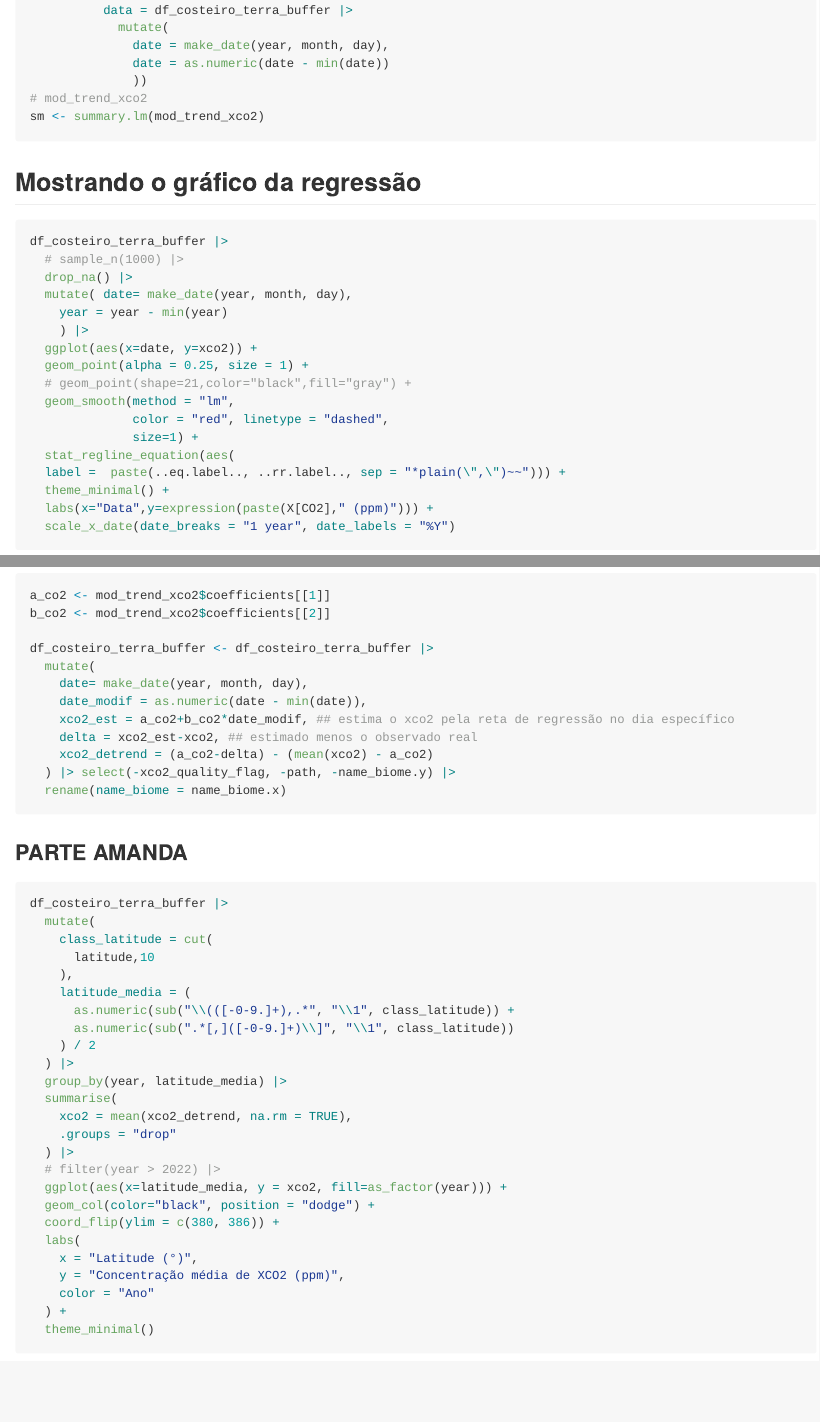
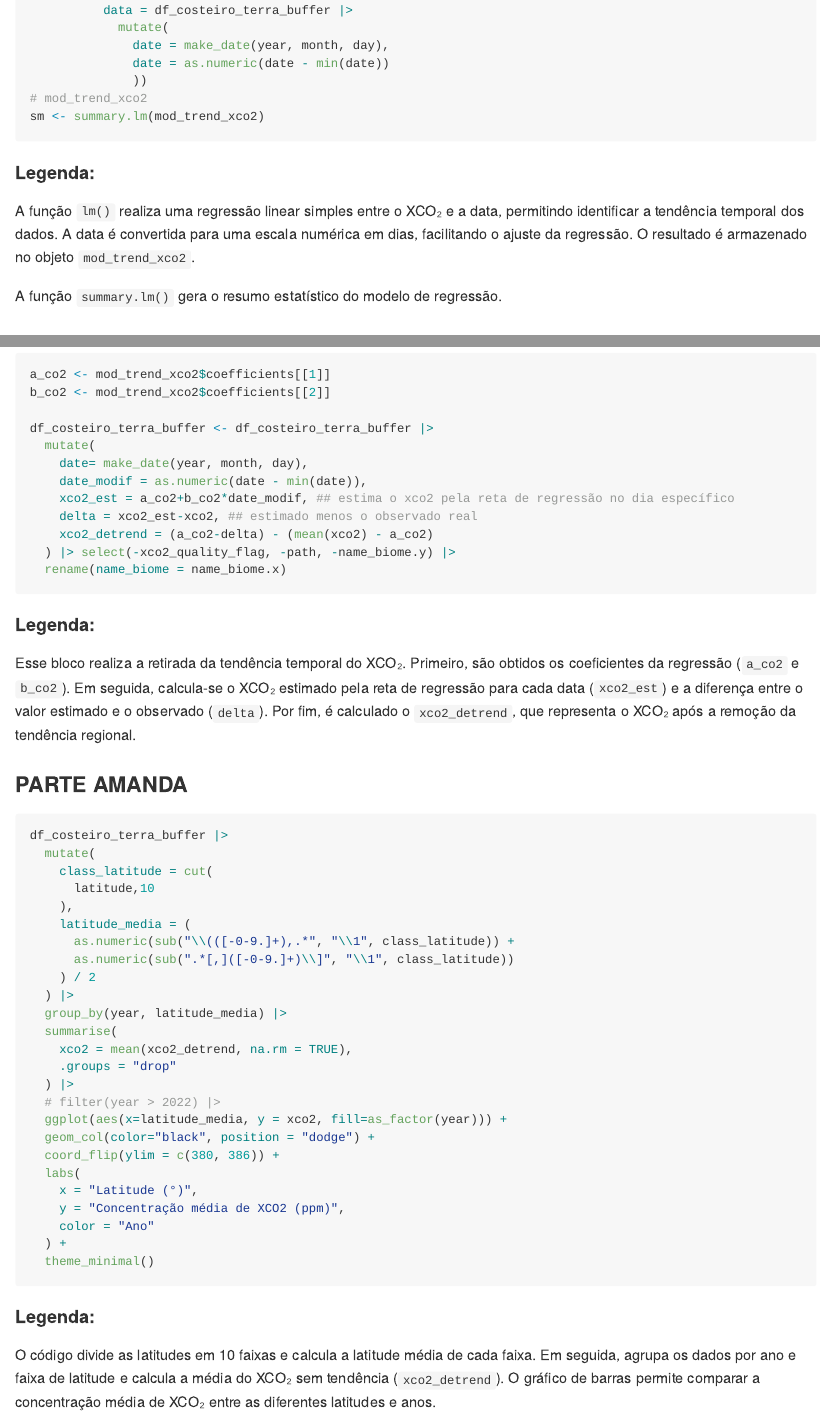
Before and after one commit to amandaagravena/projeto-agravena, an R Markdown document (README.Rmd): the page in a window 1100 px wide, from 15070 px down, and a second part further down, joined at a grey line. The pictures show the output file README.md that the author committed with the source, drawn offline in the style of GitHub; long lines of code are wrapped.

Commit message:
Atualização legendas

````diff
--- a/README.Rmd
+++ b/README.Rmd
@@ -614,6 +614,14 @@ mod_trend_xco2 <- lm(xco2 ~ date,
 # mod_trend_xco2
 sm <- summary.lm(mod_trend_xco2)
 ```
+
+#### Legenda:
+
+A função `lm()` realiza uma regressão linear simples entre o XCO₂ e a data, permitindo identificar a tendência temporal dos dados. A data é convertida para uma escala numérica em dias, facilitando o ajuste da regressão. O resultado é armazenado no objeto `mod_trend_xco2`.
+
+A função `summary.lm()` gera o resumo estatístico do modelo de regressão.
+
+
 ## Mostrando o gráfico da regressão
 ```{r}
 df_costeiro_terra_buffer |>
@@ -653,6 +664,9 @@ df_costeiro_terra_buffer <- df_costeiro_terra_buffer |>
   rename(name_biome = name_biome.x)
 ```
 
+#### Legenda:
+
+Esse bloco realiza a retirada da tendência temporal do XCO₂. Primeiro, são obtidos os coeficientes da regressão (`a_co2` e `b_co2`). Em seguida, calcula-se o XCO₂ estimado pela reta de regressão para cada data (`xco2_est`) e a diferença entre o valor estimado e o observado (`delta`). Por fim, é calculado o `xco2_detrend`, que representa o XCO₂ após a remoção da tendência regional.
 
 
 
@@ -686,6 +700,12 @@ df_costeiro_terra_buffer |>
   theme_minimal()
 ```
 
+
+#### Legenda:
+
+O código divide as latitudes em 10 faixas e calcula a latitude média de cada faixa. Em seguida, agrupa os dados por ano e faixa de latitude e calcula a média do XCO₂ sem tendência (`xco2_detrend`). O gráfico de barras permite comparar a concentração média de XCO₂ entre as diferentes latitudes e anos.
+
+
 ```{r}
 df_costeiro_terra_buffer |>
   mutate(
````
Also changed, not shown: README.md, README.Rmd (12 more changed lines).
